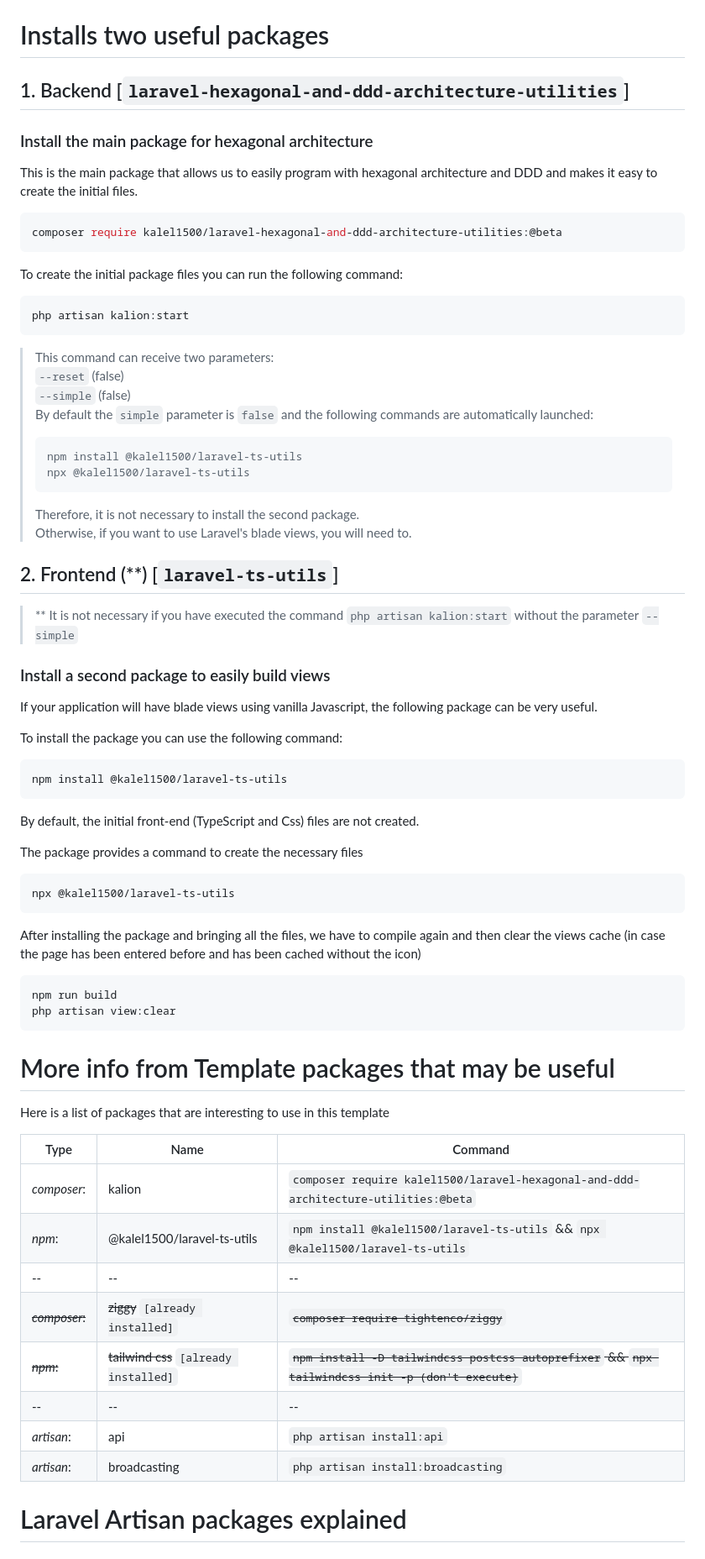
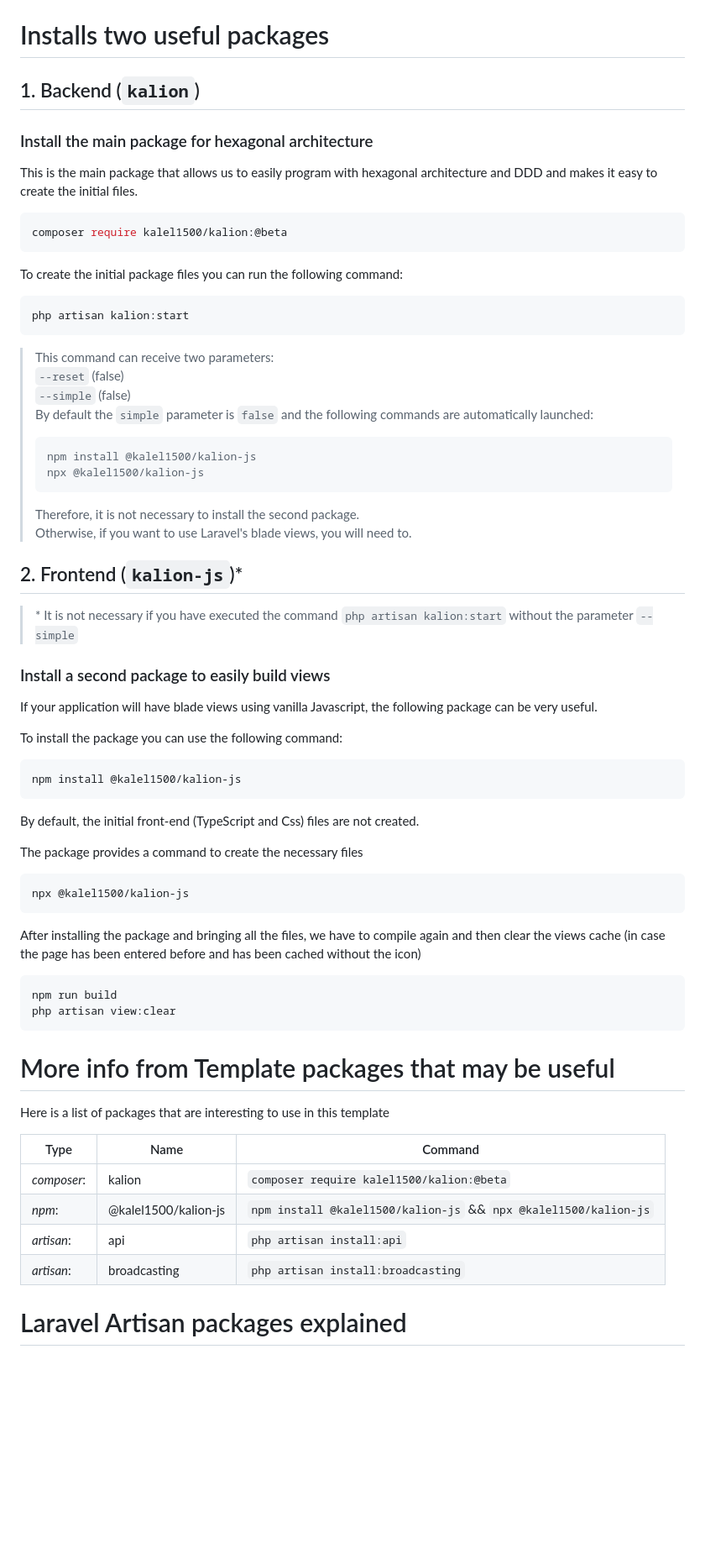
Before and after one commit to kalel1500/laravel-starter-template, a Markdown page: README.md, the part around one of its changes. Shown at 84% size. Rendered like a GitHub page; blank space fills up the shorter version.

Commit message:
Archivo README.md actualizado

````diff
--- a/README.md
+++ b/README.md
@@ -34,14 +34,14 @@ To start the Laravel application (`in Laravel 12`) simply follow the following s
 
 # Installs two useful packages
 
-## 1. Backend [`laravel-hexagonal-and-ddd-architecture-utilities`]
+## 1. Backend (`kalion`)
 
 ### Install the main package for hexagonal architecture
 
 This is the main package that allows us to easily program with hexagonal architecture and DDD and makes it easy to create the initial files.
 
 ```bash
-composer require kalel1500/laravel-hexagonal-and-ddd-architecture-utilities:@beta
+composer require kalel1500/kalion:@beta
 ```
 
 To create the initial package files you can run the following command:
@@ -55,15 +55,15 @@ php artisan kalion:start
 > `--simple` (false) \
 > By default the `simple` parameter is `false` and the following commands are automatically launched:
 > ```bash
-> npm install @kalel1500/laravel-ts-utils
-> npx @kalel1500/laravel-ts-utils
+> npm install @kalel1500/kalion-js
+> npx @kalel1500/kalion-js
 > ```
 > Therefore, it is not necessary to install the second package. \
 > Otherwise, if you want to use Laravel's blade views, you will need to.
 
-## 2. Frontend (**) [`laravel-ts-utils`]
+## 2. Frontend (`kalion-js`)*
 
-> ** It is not necessary if you have executed the command `php artisan kalion:start` without the parameter `--simple`
+> \* It is not necessary if you have executed the command `php artisan kalion:start` without the parameter `--simple`
 
 ### Install a second package to easily build views
 
@@ -71,7 +71,7 @@ If your application will have blade views using vanilla Javascript, the followin
 
 To install the package you can use the following command:
 ```bash
-npm install @kalel1500/laravel-ts-utils
+npm install @kalel1500/kalion-js
 ```
 
 By default, the initial front-end (TypeScript and Css) files are not created.
@@ -79,7 +79,7 @@ By default, the initial front-end (TypeScript and Css) files are not created.
 The package provides a command to create the necessary files
 
 ```bash
-npx @kalel1500/laravel-ts-utils
+npx @kalel1500/kalion-js
 ```
 
 After installing the package and bringing all the files, we have to compile again and then clear the views cache (in case the page has been entered before and has been cached without the icon)
@@ -93,16 +93,12 @@ php artisan view:clear
 
 Here is a list of packages that are interesting to use in this template
 
-| Type            | Name                                   | Command                                                                                            |
-|-----------------|----------------------------------------|----------------------------------------------------------------------------------------------------|
-| *composer*:     | kalion                                 | `composer require kalel1500/laravel-hexagonal-and-ddd-architecture-utilities:@beta`                |
-| *npm*:          | @kalel1500/laravel-ts-utils            | `npm install @kalel1500/laravel-ts-utils` && `npx @kalel1500/laravel-ts-utils`                     |
-| --              | --                                     | --                                                                                                 |
-| ~~*composer*:~~ | ~~ziggy~~ `[already installed]`        | ~~`composer require tightenco/ziggy`~~                                                             |
-| ~~*npm*:~~      | ~~tailwind css~~ `[already installed]` | ~~`npm install -D tailwindcss postcss autoprefixer` && `npx tailwindcss init -p (don't execute)`~~ |
-| --              | --                                     | --                                                                                                 |
-| *artisan*:      | api                                    | `php artisan install:api`                                                                          |
-| *artisan*:      | broadcasting                           | `php artisan install:broadcasting`                                                                 |
+| Type            | Name                                   | Command                                                           |
+|-----------------|----------------------------------------|-------------------------------------------------------------------|
+| *composer*:     | kalion                                 | `composer require kalel1500/kalion:@beta`                         |
+| *npm*:          | @kalel1500/kalion-js                   | `npm install @kalel1500/kalion-js` && `npx @kalel1500/kalion-js`  |
+| *artisan*:      | api                                    | `php artisan install:api`                                         |
+| *artisan*:      | broadcasting                           | `php artisan install:broadcasting`                                |
 
 
 # Laravel Artisan packages explained
````
Also changed, not shown: other parts of README.md (+3 -3 lines).
